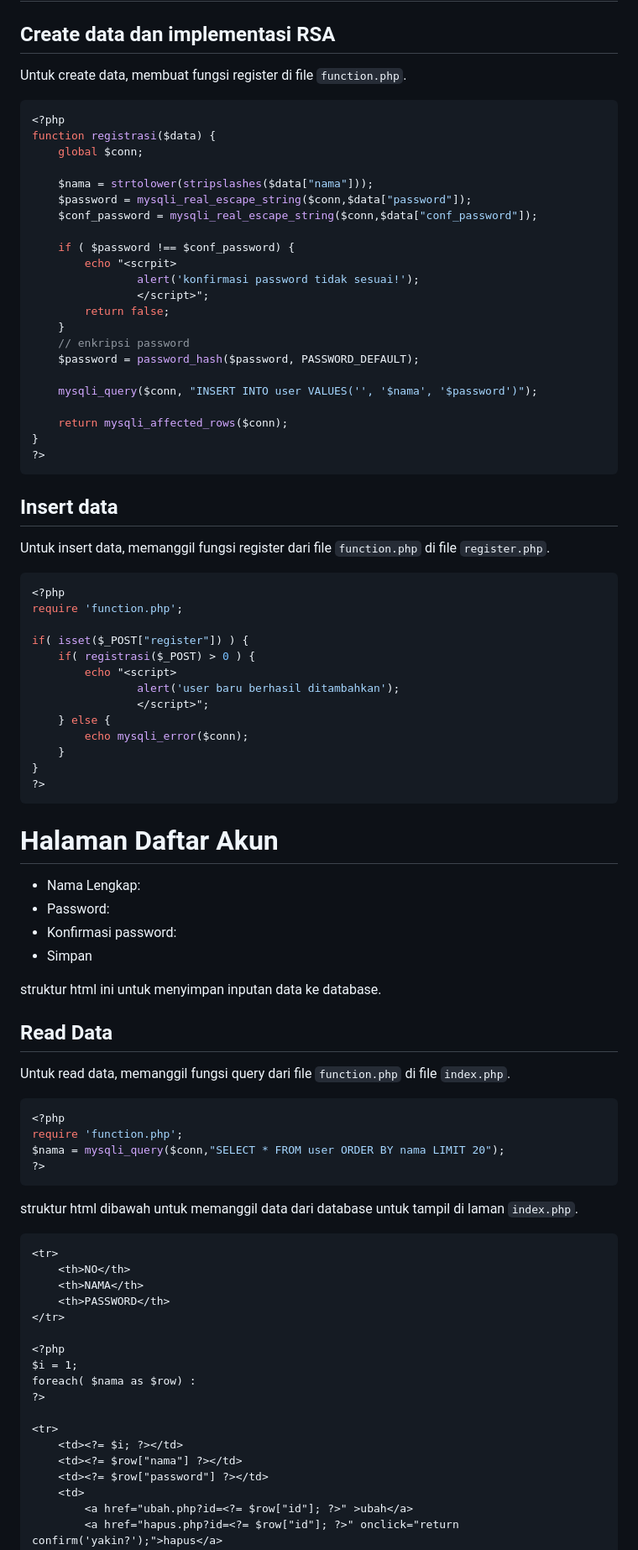
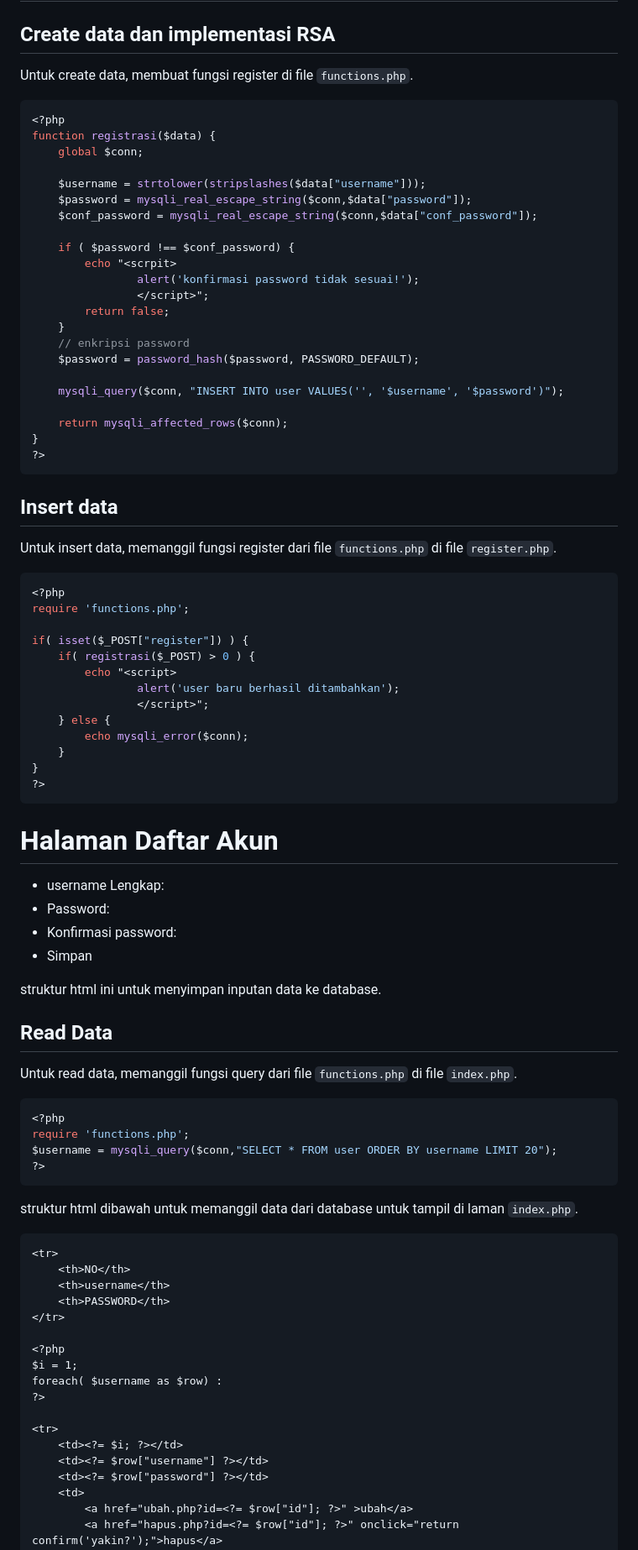
Before and after one commit to yuunnnaaaa/WebTugasKelompok, a Markdown page: Project1/README.md, the part around one of its changes. Shown at 84% size. Rendered like a GitHub page.

Commit message:
Project1

````diff
--- a/Project1/README.md
+++ b/Project1/README.md
@@ -32,13 +32,13 @@ function query($query) {
 ```
 # CRUD
 ## Create data dan implementasi RSA
-Untuk create data, membuat fungsi register di file `function.php`.
+Untuk create data, membuat fungsi register di file `functions.php`.
 ```php
 <?php
 function registrasi($data) {
     global $conn;
 
-    $nama = strtolower(stripslashes($data["nama"]));
+    $username = strtolower(stripslashes($data["username"]));
     $password = mysqli_real_escape_string($conn,$data["password"]);
     $conf_password = mysqli_real_escape_string($conn,$data["conf_password"]);
 
@@ -51,17 +51,17 @@ function registrasi($data) {
     // enkripsi password
     $password = password_hash($password, PASSWORD_DEFAULT);
 
-    mysqli_query($conn, "INSERT INTO user VALUES('', '$nama', '$password')");
+    mysqli_query($conn, "INSERT INTO user VALUES('', '$username', '$password')");
 
     return mysqli_affected_rows($conn);
 }
 ?>
 ```
 ## Insert data
-Untuk insert data, memanggil fungsi register dari file `function.php` di file `register.php`.
+Untuk insert data, memanggil fungsi register dari file `functions.php` di file `register.php`.
 ```php
 <?php
-require 'function.php';
+require 'functions.php';
 
 if( isset($_POST["register"]) ) {
     if( registrasi($_POST) > 0 ) {
@@ -92,8 +92,8 @@ if( isset($_POST["register"]) ) {
     <form action="" method="post">
         <ul>
             <li>
-                <label for="nama">Nama Lengkap: </label>
-                <input type="text" name="nama" id="nama">
+                <label for="username">username Lengkap: </label>
+                <input type="text" name="username" id="username">
             </li>
             <li>
                 <label for="password">Password: </label>
@@ -113,11 +113,11 @@ if( isset($_POST["register"]) ) {
 struktur html ini untuk menyimpan inputan data ke database.
 
 ## Read Data
-Untuk read data, memanggil fungsi query dari file `function.php` di file `index.php`.
+Untuk read data, memanggil fungsi query dari file `functions.php` di file `index.php`.
 ```php
 <?php
-require 'function.php';
-$nama = mysqli_query($conn,"SELECT * FROM user ORDER BY nama LIMIT 20");
+require 'functions.php';
+$username = mysqli_query($conn,"SELECT * FROM user ORDER BY username LIMIT 20");
 ?>
 ```
 struktur html dibawah untuk memanggil data dari database untuk tampil di laman `index.php`.
@@ -125,18 +125,18 @@ struktur html dibawah untuk memanggil data dari database untuk tampil di laman `
 
     <tr>
         <th>NO</th>
-        <th>NAMA</th>
+        <th>username</th>
         <th>PASSWORD</th>
     </tr>
 
     <?php
     $i = 1;
-    foreach( $nama as $row) :
+    foreach( $username as $row) :
     ?>
 
     <tr>
         <td><?= $i; ?></td>
-        <td><?= $row["nama"] ?></td>
+        <td><?= $row["username"] ?></td>
         <td><?= $row["password"] ?></td>
         <td>
             <a href="ubah.php?id=<?= $row["id"]; ?>" >ubah</a>
````
Also changed, not shown: other parts of Project1/README.md (+6 -6 lines).
